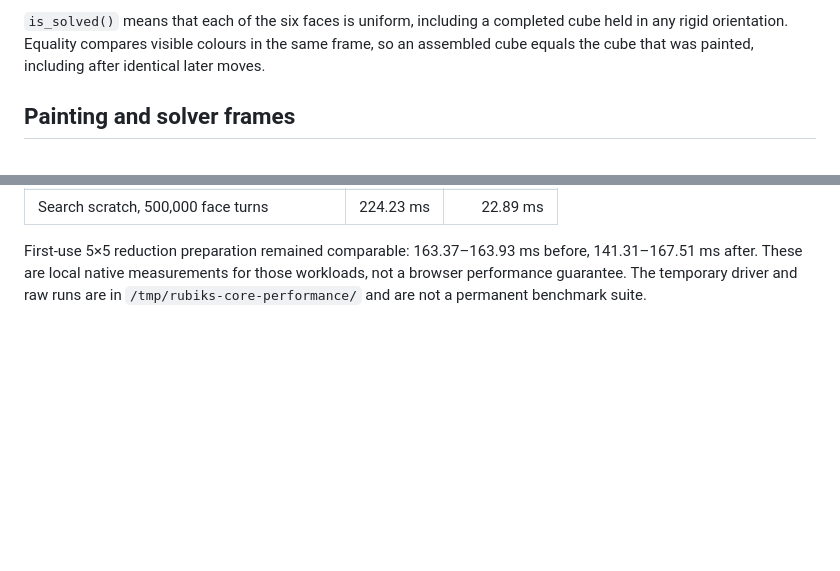
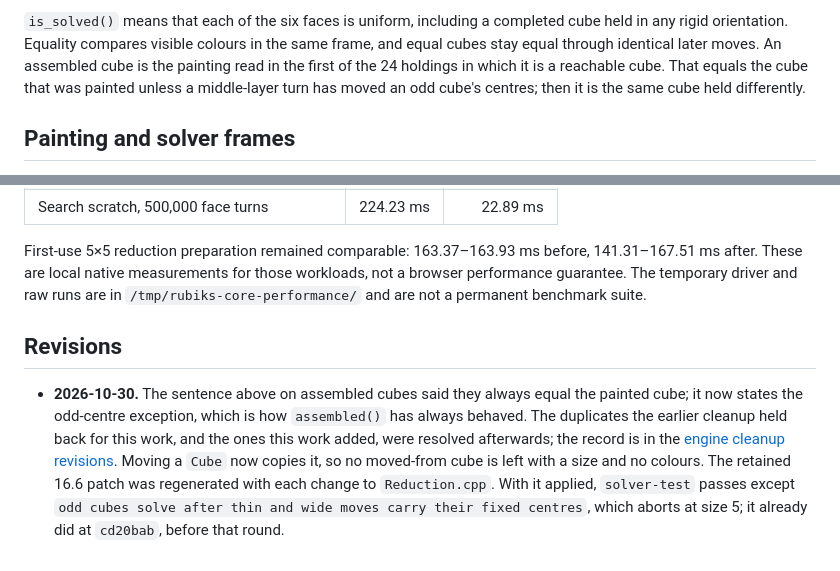
Before and after one commit to OSSCA-thorvg/Hackathon-Rubiks-Cube, a Markdown page: docs/tasks/cube-face-storage.md, 2 parts joined by grey strips. Rendered like a GitHub page; blank space fills up the shorter version.

```diff
--- a/docs/tasks/cube-face-storage.md
+++ b/docs/tasks/cube-face-storage.md
@@ -43,8 +43,10 @@ keeps reads separate from writes and preserves the owner's buffer addresses.
 
 `is_solved()` means that each of the six faces is uniform, including a completed
 cube held in any rigid orientation. Equality compares visible colours in the same
-frame, so an assembled cube equals the cube that was painted, including after
-identical later moves.
+frame, and equal cubes stay equal through identical later moves. An assembled
+cube is the painting read in the first of the 24 holdings in which it is a
+reachable cube. That equals the cube that was painted unless a middle-layer turn
+has moved an odd cube's centres; then it is the same cube held differently.
 
 ## Painting and solver frames
 
@@ -135,3 +137,16 @@ First-use 5×5 reduction preparation remained comparable: 163.37–163.93 ms bef
 141.31–167.51 ms after. These are local native measurements for those workloads,
 not a browser performance guarantee. The temporary driver and raw runs are in
 `/tmp/rubiks-core-performance/` and are not a permanent benchmark suite.
+
+## Revisions
+
+- **2026-10-30.** The sentence above on assembled cubes said they always equal
+  the painted cube; it now states the odd-centre exception, which is how
+  `assembled()` has always behaved. The duplicates the earlier cleanup held back
+  for this work, and the ones this work added, were resolved afterwards; the
+  record is in the [engine cleanup revisions](./engine-cleanup.md#개정-기록).
+  Moving a `Cube` now copies it, so no moved-from cube is left with a size and
+  no colours. The retained 16.6 patch was regenerated with each change to
+  `Reduction.cpp`. With it applied, `solver-test` passes except
+  `odd cubes solve after thin and wide moves carry their fixed centres`, which
+  aborts at size 5; it already did at `cd20bab`, before that round.
```
Also changed, not shown: docs/tasks/IMPLEMENTATION_PLAN.md (+6 -0 lines), docs/tasks/engine-cleanup.md (+22 -1 lines).
